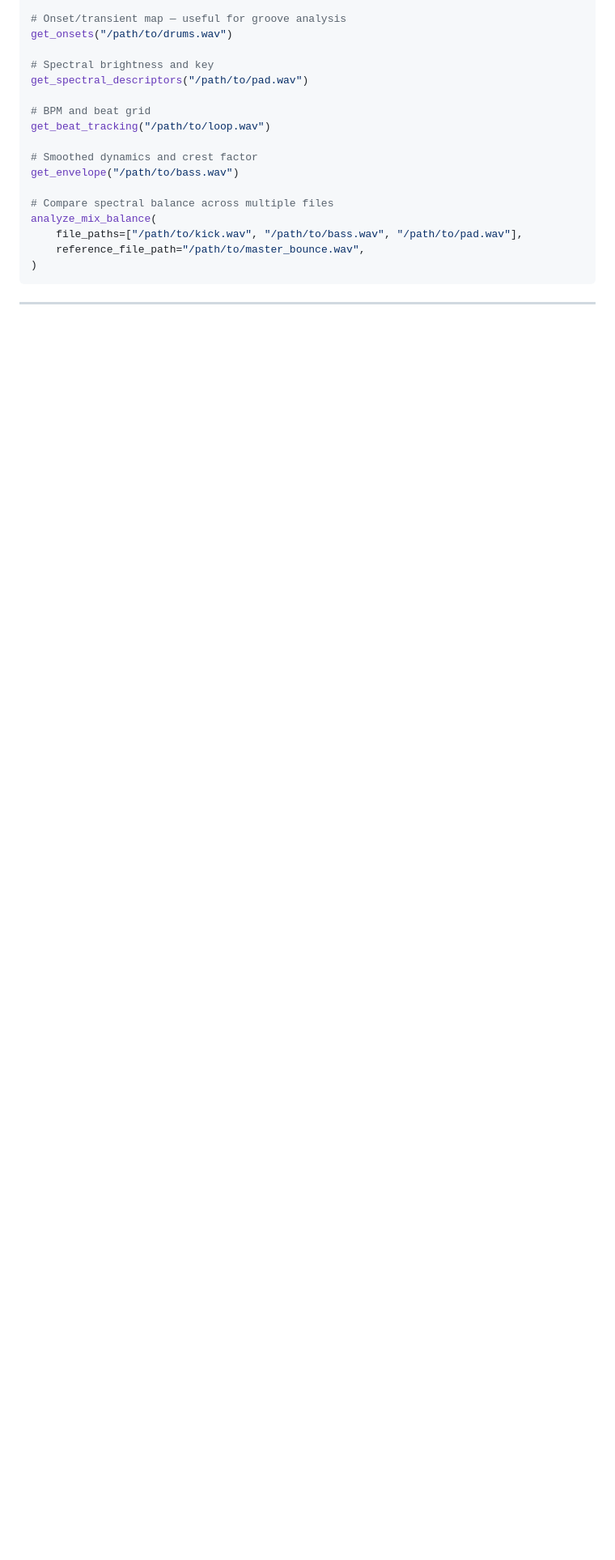
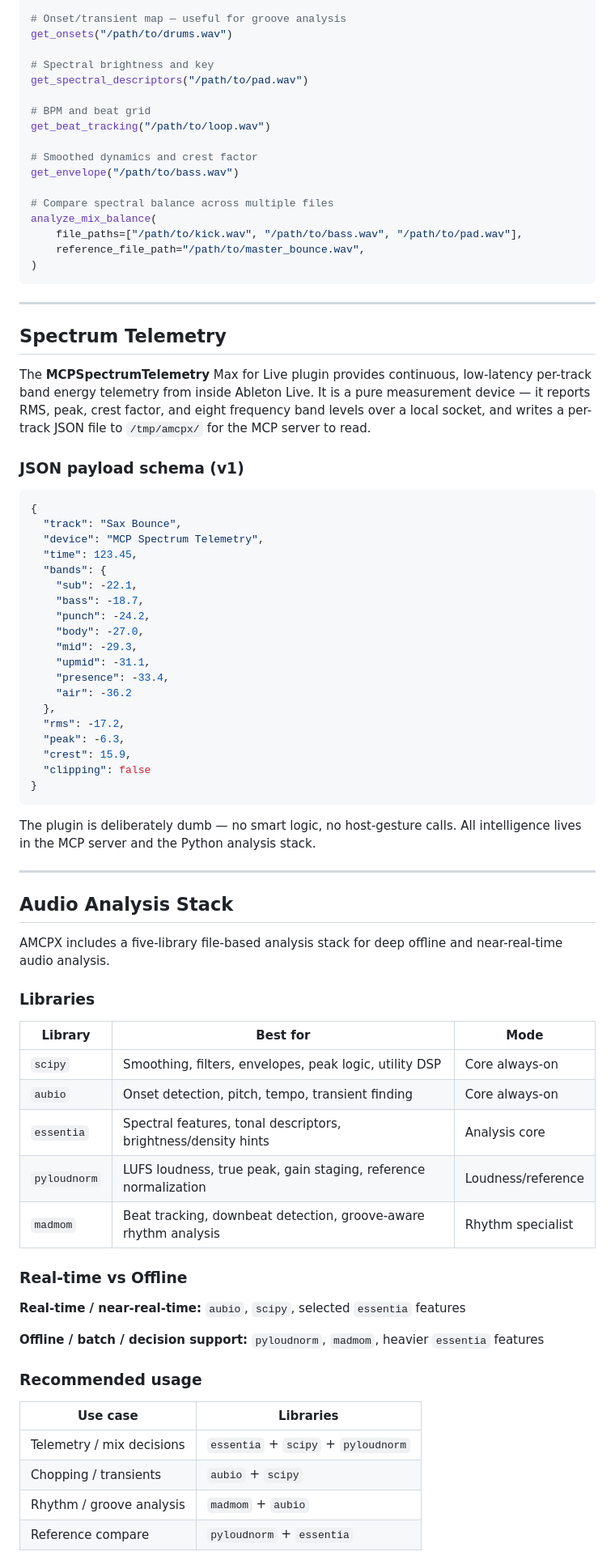
Before and after one commit to michaelhcarruthers/AbletonMPCX, a Markdown page: README.md, the part around one of its changes. Shown at 81% size. Drawn GitHub-style; blank space fills up the shorter version.

Commit message:
README: add Spectrum Telemetry and Audio Analysis Stack sections
Agent-Logs-Url: https://github.com/michaelhcarruthers/AMCPX/sessions/6641a8ef-187a-4e0b-b2e2-2388a1cbaecd

Co-authored-by: michaelhcarruthers <3967039+michaelhcarruthers@users.noreply.github.com>

````diff
--- a/README.md
+++ b/README.md
@@ -259,3 +259,64 @@ analyze_mix_balance(
 
 ---
 
+## Spectrum Telemetry
+
+The **MCPSpectrumTelemetry** Max for Live plugin provides continuous, low-latency per-track band energy telemetry from inside Ableton Live. It is a pure measurement device — it reports RMS, peak, crest factor, and eight frequency band levels over a local socket, and writes a per-track JSON file to `/tmp/amcpx/` for the MCP server to read.
+
+### JSON payload schema (v1)
+
+```json
+{
+  "track": "Sax Bounce",
+  "device": "MCP Spectrum Telemetry",
+  "time": 123.45,
+  "bands": {
+    "sub": -22.1,
+    "bass": -18.7,
+    "punch": -24.2,
+    "body": -27.0,
+    "mid": -29.3,
+    "upmid": -31.1,
+    "presence": -33.4,
+    "air": -36.2
+  },
+  "rms": -17.2,
+  "peak": -6.3,
+  "crest": 15.9,
+  "clipping": false
+}
+```
+
+The plugin is deliberately dumb — no smart logic, no host-gesture calls. All intelligence lives in the MCP server and the Python analysis stack.
+
+---
+
+## Audio Analysis Stack
+
+AMCPX includes a five-library file-based analysis stack for deep offline and near-real-time audio analysis.
+
+### Libraries
+
+| Library | Best for | Mode |
+|---------|----------|------|
+| `scipy` | Smoothing, filters, envelopes, peak logic, utility DSP | Core always-on |
+| `aubio` | Onset detection, pitch, tempo, transient finding | Core always-on |
+| `essentia` | Spectral features, tonal descriptors, brightness/density hints | Analysis core |
+| `pyloudnorm` | LUFS loudness, true peak, gain staging, reference normalization | Loudness/reference |
+| `madmom` | Beat tracking, downbeat detection, groove-aware rhythm analysis | Rhythm specialist |
+
+### Real-time vs Offline
+
+**Real-time / near-real-time:** `aubio`, `scipy`, selected `essentia` features
+
+**Offline / batch / decision support:** `pyloudnorm`, `madmom`, heavier `essentia` features
+
+### Recommended usage
+
+| Use case | Libraries |
+|----------|-----------|
+| Telemetry / mix decisions | `essentia` + `scipy` + `pyloudnorm` |
+| Chopping / transients | `aubio` + `scipy` |
+| Rhythm / groove analysis | `madmom` + `aubio` |
+| Reference compare | `pyloudnorm` + `essentia` |
+
````
Also changed, not shown: other parts of README.md (+16 -0 lines).
